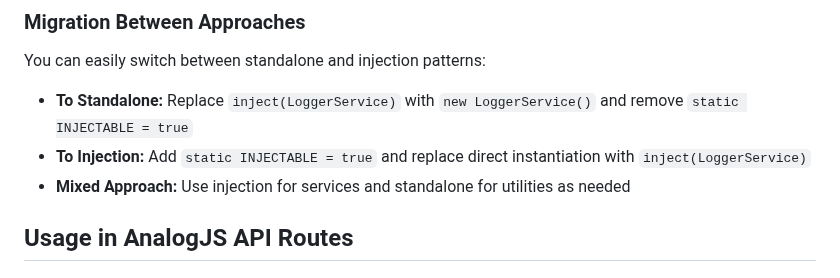
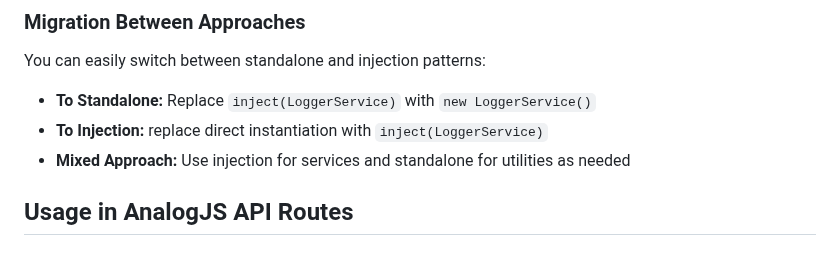
Before and after one commit to MrBacony/analog-tools, a Markdown page: packages/logger/README.md, the part around the change. GitHub-like rendering.

Commit message:
fix(docs): clarify usage instructions for LoggerService instantiation

```diff
--- a/packages/logger/README.md
+++ b/packages/logger/README.md
@@ -239,8 +239,8 @@ class ProductService {
 
 You can easily switch between standalone and injection patterns:
 
-- **To Standalone:** Replace `inject(LoggerService)` with `new LoggerService()` and remove `static INJECTABLE = true`
-- **To Injection:** Add `static INJECTABLE = true` and replace direct instantiation with `inject(LoggerService)`
+- **To Standalone:** Replace `inject(LoggerService)` with `new LoggerService()`
+- **To Injection:** replace direct instantiation with `inject(LoggerService)`
 - **Mixed Approach:** Use injection for services and standalone for utilities as needed
 
 ## Usage in AnalogJS API Routes
```
